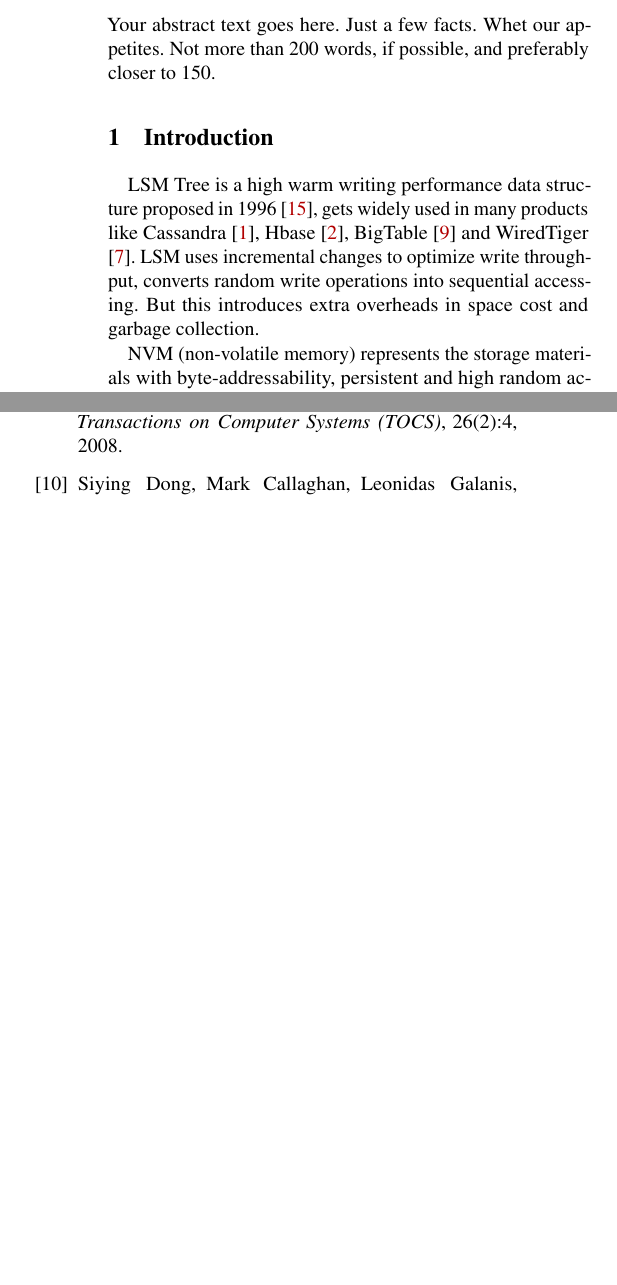
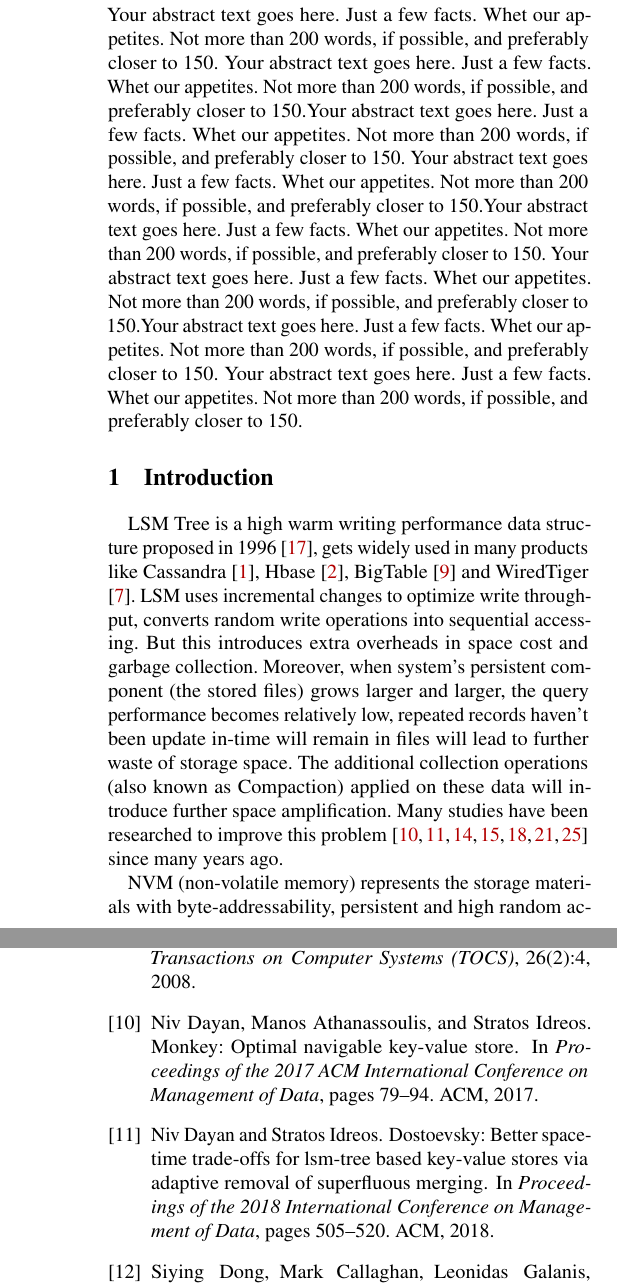
Before and after one commit to supermt/hot_storage_19, a LaTeX paper (main.tex): two parts of the columns of pages 1 and 5 of 6 before the commit and two parts of the columns of pages 1 and 6 of 7 after it, joined at a grey line, cut so that both start at the same text, the shorter picture padded with empty space. Compiled offline with pdfLaTeX; a LaTeX package or settings file that is missing is left out.

Commit message:
Experiments !!! GO

```diff
--- a/main.tex
+++ b/main.tex
@@ -91,6 +91,17 @@ City University of Hong Kong
 %-------------------------------------------------------------------------------
 Your abstract text goes here. Just a few facts. Whet our appetites.
 Not more than 200 words, if possible, and preferably closer to 150.
+Your abstract text goes here. Just a few facts. Whet our appetites.
+Not more than 200 words, if possible, and preferably closer to 150.Your abstract text goes here. Just a few facts. Whet our appetites.
+Not more than 200 words, if possible, and preferably closer to 150.
+Your abstract text goes here. Just a few facts. Whet our appetites.
+Not more than 200 words, if possible, and preferably closer to 150.Your abstract text goes here. Just a few facts. Whet our appetites.
+Not more than 200 words, if possible, and preferably closer to 150.
+Your abstract text goes here. Just a few facts. Whet our appetites.
+Not more than 200 words, if possible, and preferably closer to 150.Your abstract text goes here. Just a few facts. Whet our appetites.
+Not more than 200 words, if possible, and preferably closer to 150.
+Your abstract text goes here. Just a few facts. Whet our appetites.
+Not more than 200 words, if possible, and preferably closer to 150.
 \end{abstract}
 
 
@@ -98,11 +109,12 @@ Not more than 200 words, if possible, and preferably closer to 150.
 \section{Introduction}
 %-------------------------------------------------------------------------------
 
-LSM Tree is a high warm writing performance data structure proposed in 1996\cite{o1996log}, gets widely used in many products like  Cassandra\cite{ApacheCa22:online}, Hbase\cite{ApacheHB26:online}, BigTable\cite{chang2008bigtable} and WiredTiger\cite{WiredTig38:online}. LSM uses incremental changes to optimize write throughput, converts random write operations into sequential accessing. But this introduces extra overheads in space cost and garbage collection.
+LSM Tree is a high warm writing performance data structure proposed in 1996\cite{o1996log}, gets widely used in many products like  Cassandra\cite{ApacheCa22:online}, Hbase\cite{ApacheHB26:online}, BigTable\cite{chang2008bigtable} and WiredTiger\cite{WiredTig38:online}. LSM uses incremental changes to optimize write throughput, converts random write operations into sequential accessing. But this introduces extra overheads in space cost and garbage collection. Moreover, when system's persistent component (the stored files) grows larger and larger, the query performance becomes relatively low, repeated records haven't been update in-time will remain in files will lead to further waste of storage space. The additional collection operations (also known as Compaction) applied on these data will introduce further space amplification. Many studies have been researched to improve this problem\cite{dayan2017monkey,dayan2018dostoevsky,kaiyrakhmet2019slm,kannan2018redesigning,raju2017pebblesdb,wu2015lsm,sears2012blsm} since many years ago.
 
-NVM (non-volatile memory) represents the storage materials with byte-addressability, persistent and high random access throughput. These materials such as PCM (phase change memory), MRAM (Magnetoresistive RAM) can provide fast random access on persistent data, improving throughout and reduce failure-recovery.
+NVM (non-volatile memory) represents the storage materials with byte-addressability, persistent and high random access throughput. These materials such as PCM (phase change memory), MRAM (Magnetoresistive RAM) can provide fast random access on persistent data, improving throughout and reduce failure-recovery. Novelsm\cite{kannan2018redesigning} and SlM-DB\cite{kaiyrakhmet2019slm} provided some successful solutions to improve throughput and control the space amplification, there is still more space to explore: (1) NVM material still suffers the wear out problem, though 3d x-point materials durability is much better than NAND flash devices, simply applying random and piecemeal operations upon NVM is not that wise; (2) the conversion gap between stored files and in-memory data structures can be eliminated further to optimize the throughput for both read and write operations; (3) in-place updates can reduce the frequency of compaction, but it is hard to accelerate this process, by redesigning the data structure on NVM, these new materials can benefit more than simply use their performance advantages.
 
-%This can make full use of the system's read and write performance while introduces additional overheads for both storage and software-level layouts. The first problem is write amplification,
+Our design is based on the opportunities mentioned above, in this work, we first evaluate the ratio of time spent on different processes during compaction. To our surprise, nearly $\frac{1}{4}$ of time was spent on converting data from file blocks to memory processable format, which is 10 times larger than the time spent on reading these data blocks. To save the overhead of data serialization and de-serialization, this work proposes a united format fits in all cases by modifying a fixed 64 bits field. This modification can accelerate the entire compaction process from the very original purpose: to speed up the data accessing. In addition to this, the benefits of organizing data in a more solid format can achieve better compression rate due to the values are logical continuous in reality cases. We implement a prototype and evaluate it with in a environment equipping a DRAM-emulating NVM and gain 20\% speed up. We are trying to improve the system further to ease the write pause problem brought by Compaction.
+
 
 \section{Background}
 This section provides the background of NVM materials and traditional designs of LSM, introduces the basic features and usage of them, and analyzes the opportunities and challenges while combing these techniques by reviewing several prior works.
```
Also changed, not shown: main.pdf, main.tex (3 more changed lines).
